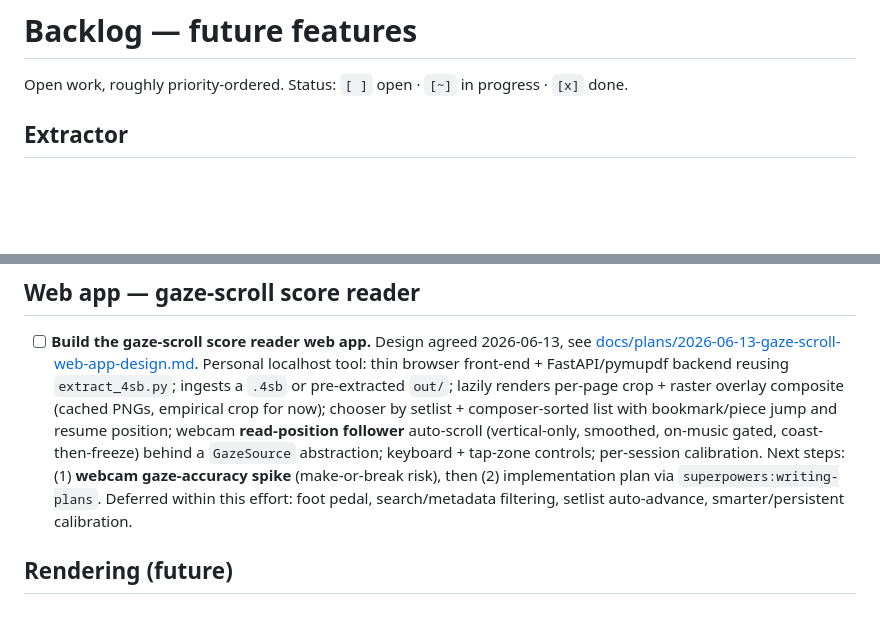
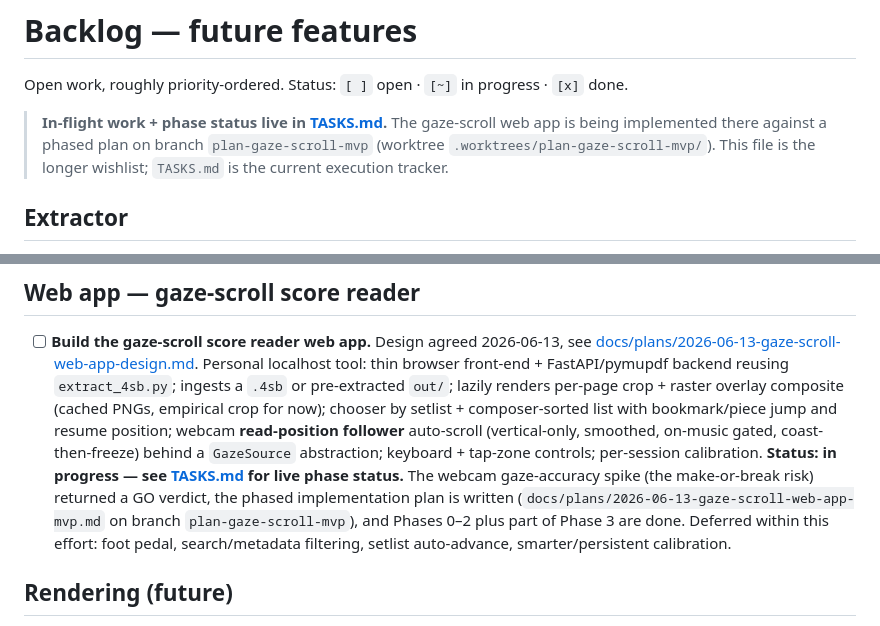
Before and after one commit to akaihola/rollscore, a Markdown page: BACKLOG.md, 2 parts joined by grey strips. Drawn GitHub-style; blank space fills up the shorter version.

```diff
--- a/BACKLOG.md
+++ b/BACKLOG.md
@@ -1,6 +1,11 @@
 # Backlog — future features
 
 Open work, roughly priority-ordered. Status: `[ ]` open · `[~]` in progress · `[x]` done.
+
+> **In-flight work + phase status live in [TASKS.md](TASKS.md).** The gaze-scroll
+> web app is being implemented there against a phased plan on branch
+> `plan-gaze-scroll-mvp` (worktree `.worktrees/plan-gaze-scroll-mvp/`). This file
+> is the longer wishlist; `TASKS.md` is the current execution tracker.
 
 ## Extractor
 
@@ -40,10 +45,13 @@ Open work, roughly priority-ordered. Status: `[ ]` open · `[~]` in progress ·
   raster overlay composite (cached PNGs, empirical crop for now); chooser by setlist +
   composer-sorted list with bookmark/piece jump and resume position; webcam **read-position
   follower** auto-scroll (vertical-only, smoothed, on-music gated, coast-then-freeze) behind a
-  `GazeSource` abstraction; keyboard + tap-zone controls; per-session calibration. Next steps:
-  (1) **webcam gaze-accuracy spike** (make-or-break risk), then (2) implementation plan via
-  `superpowers:writing-plans`. Deferred within this effort: foot pedal, search/metadata
-  filtering, setlist auto-advance, smarter/persistent calibration.
+  `GazeSource` abstraction; keyboard + tap-zone controls; per-session calibration.
+  **Status: in progress — see [TASKS.md](TASKS.md) for live phase status.** The webcam
+  gaze-accuracy spike (the make-or-break risk) returned a GO verdict, the phased
+  implementation plan is written
+  (`docs/plans/2026-06-13-gaze-scroll-web-app-mvp.md` on branch `plan-gaze-scroll-mvp`),
+  and Phases 0–2 plus part of Phase 3 are done. Deferred within this effort: foot pedal,
+  search/metadata filtering, setlist auto-advance, smarter/persistent calibration.
 
 ## Rendering (future)
 
```
Also changed, not shown: TASKS.md (added, +63 -0 lines).
